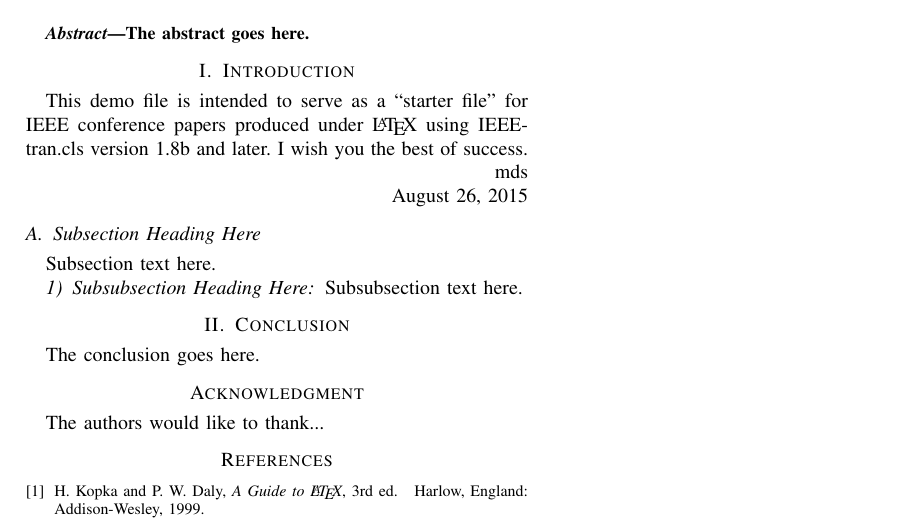
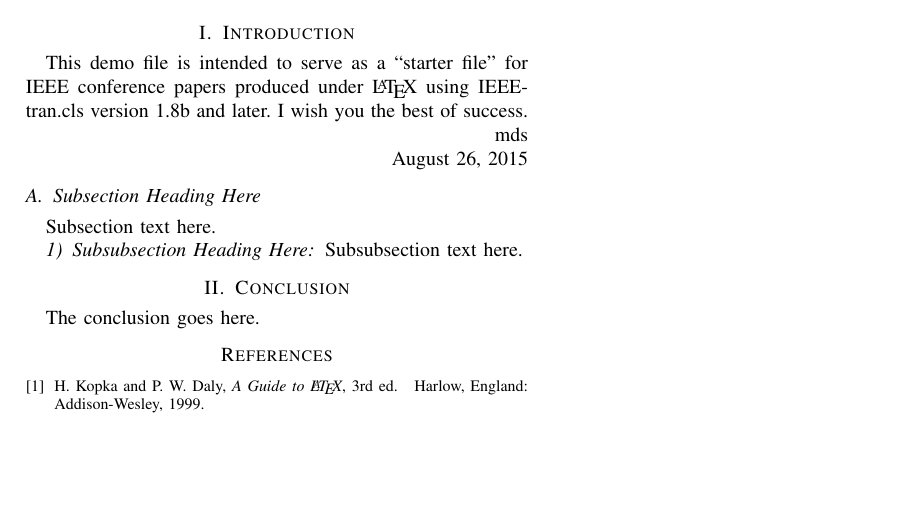
Before and after one commit to christopher-dabrowski/automatic-differentiation, a LaTeX paper (LiteratureReview/LiteratureReview.tex): part of the page, cut at the place of the change, the shorter picture padded with empty space. Compiled offline with pdfLaTeX; a missing font is replaced by an installed copy or a similar font; a LaTeX package or settings file that is missing is left out.

Commit message:
Remove Acknowledgment section

```diff
--- a/LiteratureReview/LiteratureReview.tex
+++ b/LiteratureReview/LiteratureReview.tex
@@ -16,62 +16,17 @@ Warsaw 00-662, Poland\\
 Email: krzysztof.dabrowski7.stud@pw.edu.pl
 }}
 
-% conference papers do not typically use \thanks and this command
-% is locked out in conference mode. If really needed, such as for
-% the acknowledgment of grants, issue a \IEEEoverridecommandlockouts
-% after \documentclass
-
-% for over three affiliations, or if they all won't fit within the width
-% of the page, use this alternative format:
-%
-%\author{\IEEEauthorblockN{Michael Shell\IEEEauthorrefmark{1},
-%Homer Simpson\IEEEauthorrefmark{2},
-%James Kirk\IEEEauthorrefmark{3},
-%Montgomery Scott\IEEEauthorrefmark{3} and
-%Eldon Tyrell\IEEEauthorrefmark{4}}
-%\IEEEauthorblockA{\IEEEauthorrefmark{1}School of Electrical and Computer Engineering\\
-%Georgia Institute of Technology,
-%Atlanta, Georgia 30332--0250\\ Email: see http://www.michaelshell.org/contact.html}
-%\IEEEauthorblockA{\IEEEauthorrefmark{2}Twentieth Century Fox, Springfield, USA\\
-%Email: homer@thesimpsons.com}
-%\IEEEauthorblockA{\IEEEauthorrefmark{3}Starfleet Academy, San Francisco, California 96678-2391\\
-%Telephone: (800) 555--1212, Fax: (888) 555--1212}
-%\IEEEauthorblockA{\IEEEauthorrefmark{4}Tyrell Inc., 123 Replicant Street, Los Angeles, California 90210--4321}}
-
-
-
-
-% use for special paper notices
-%\IEEEspecialpapernotice{(Invited Paper)}
-
-
-
-
-% make the title area
 \maketitle
 
 % As a general rule, do not put math, special symbols or citations
 % in the abstract
-\begin{abstract}
-The abstract goes here.
-\end{abstract}
+
+% I probably don't need an abstract for the literature review
+% \begin{abstract}
+% The abstract goes here.
+% \end{abstract}
 
 % no keywords
-
-
-
-
-% For peer review papers, you can put extra information on the cover
-% page as needed:
-% \ifCLASSOPTIONpeerreview
-% \begin{center} \bfseries EDICS Category: 3-BBND \end{center}
-% \fi
-%
-% For peerreview papers, this IEEEtran command inserts a page break and
-% creates the second title. It will be ignored for other modes.
-\IEEEpeerreviewmaketitle
-
-
 
 \section{Introduction}
 % no \IEEEPARstart
@@ -200,12 +155,6 @@ The conclusion goes here.
 % conference papers do not normally have an appendix
 
 
-% use section* for acknowledgment
-\section*{Acknowledgment}
-
-
-The authors would like to thank...
-
 
 
 
```
